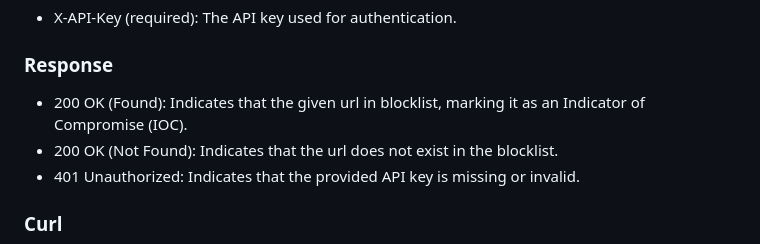
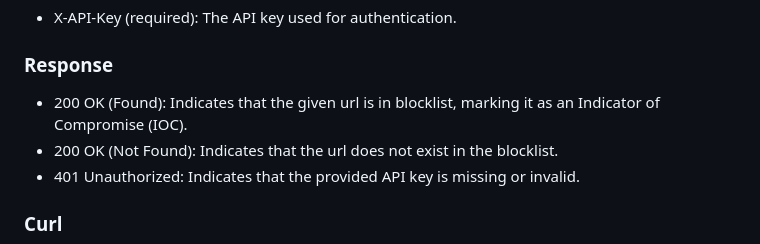
Before and after one commit to Everyday-Programmer/Checker-Repo, a Markdown page: README.md, the part around the change printed below. GitHub-like rendering.

```diff
--- a/README.md
+++ b/README.md
@@ -98,7 +98,7 @@ GET /urlCheck/
 ### Headers
 - X-API-Key (required): The API key used for authentication.
 ### Response
-- 200 OK (Found): Indicates that the given url in blocklist, marking it as an Indicator of Compromise (IOC).
+- 200 OK (Found): Indicates that the given url is in blocklist, marking it as an Indicator of Compromise (IOC).
 - 200 OK (Not Found): Indicates that the url does not exist in the blocklist.
 - 401 Unauthorized: Indicates that the provided API key is missing or invalid.
 ### Curl
```
Also changed, not shown: other parts of README.md (+89 -2 lines).
